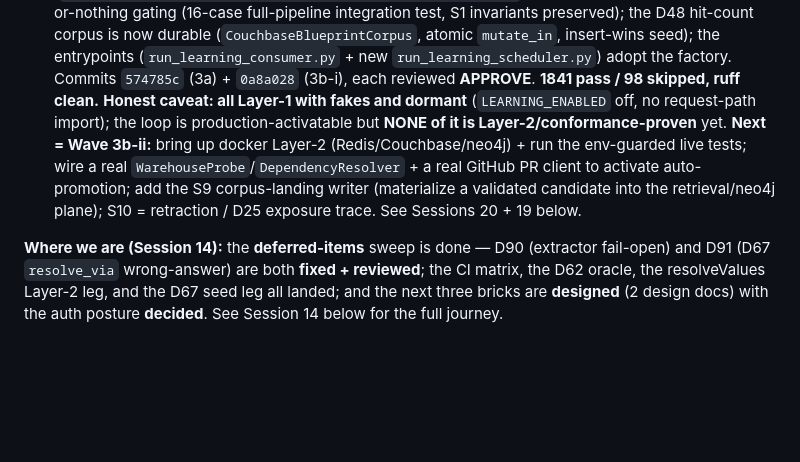
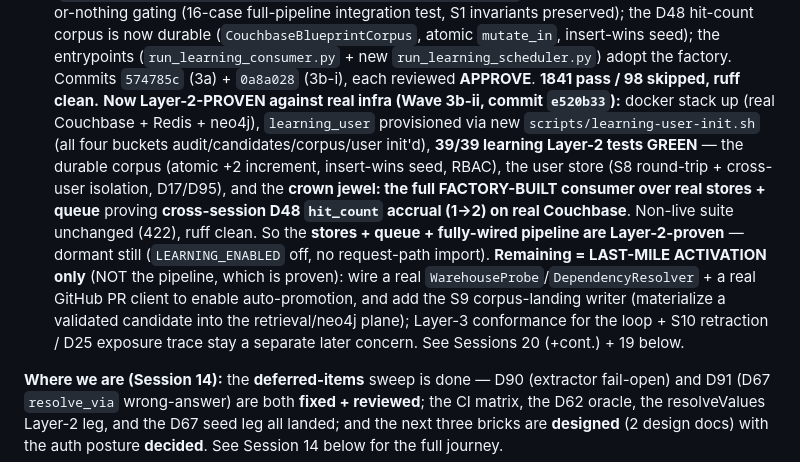
Before and after one commit to kalpesh22-21/data-analysis-agent, a Markdown page: docs/WORKLOG.md, the part around one of its changes. GitHub-like rendering; blank space fills up the shorter version.

```diff
--- a/docs/WORKLOG.md
+++ b/docs/WORKLOG.md
@@ -116,12 +116,18 @@ invariant→test status board.
   hit-count corpus is now durable (`CouchbaseBlueprintCorpus`, atomic `mutate_in`, insert-wins seed); the
   entrypoints (`run_learning_consumer.py` + new `run_learning_scheduler.py`) adopt the factory. Commits
   `574785c` (3a) + `0a8a028` (3b-i), each reviewed **APPROVE**. **1841 pass / 98 skipped, ruff clean.**
-  **Honest caveat: all Layer-1 with fakes and dormant** (`LEARNING_ENABLED` off, no request-path import);
-  the loop is production-activatable but **NONE of it is Layer-2/conformance-proven** yet. **Next = Wave
-  3b-ii:** bring up docker Layer-2 (Redis/Couchbase/neo4j) + run the env-guarded live tests; wire a real
-  `WarehouseProbe`/`DependencyResolver` + a real GitHub PR client to activate auto-promotion; add the S9
-  corpus-landing writer (materialize a validated candidate into the retrieval/neo4j plane); S10 =
-  retraction / D25 exposure trace. See Sessions 20 + 19 below.
+  **Now Layer-2-PROVEN against real infra (Wave 3b-ii, commit `e520b33`):** docker stack up (real
+  Couchbase + Redis + neo4j), `learning_user` provisioned via new `scripts/learning-user-init.sh` (all
+  four buckets audit/candidates/corpus/user init'd), **39/39 learning Layer-2 tests GREEN** — the durable
+  corpus (atomic +2 increment, insert-wins seed, RBAC), the user store (S8 round-trip + cross-user
+  isolation, D17/D95), and the **crown jewel: the full FACTORY-BUILT consumer over real stores + queue**
+  proving **cross-session D48 `hit_count` accrual (1→2) on real Couchbase**. Non-live suite unchanged
+  (422), ruff clean. So the **stores + queue + fully-wired pipeline are Layer-2-proven** — dormant still
+  (`LEARNING_ENABLED` off, no request-path import). **Remaining = LAST-MILE ACTIVATION only** (NOT the
+  pipeline, which is proven): wire a real `WarehouseProbe`/`DependencyResolver` + a real GitHub PR client
+  to enable auto-promotion, and add the S9 corpus-landing writer (materialize a validated candidate into
+  the retrieval/neo4j plane); Layer-3 conformance for the loop + S10 retraction / D25 exposure trace stay
+  a separate later concern. See Sessions 20 (+cont.) + 19 below.
 
 **Where we are (Session 14):** the **deferred-items** sweep is done — D90 (extractor fail-open) and
 D91 (D67 `resolve_via` wrong-answer) are both **fixed + reviewed**; the CI matrix, the D62 oracle, the
```
Also changed, not shown: other parts of docs/WORKLOG.md (+42 -3 lines), docs/decisions/TRACEABILITY.md (+15 -8 lines).
